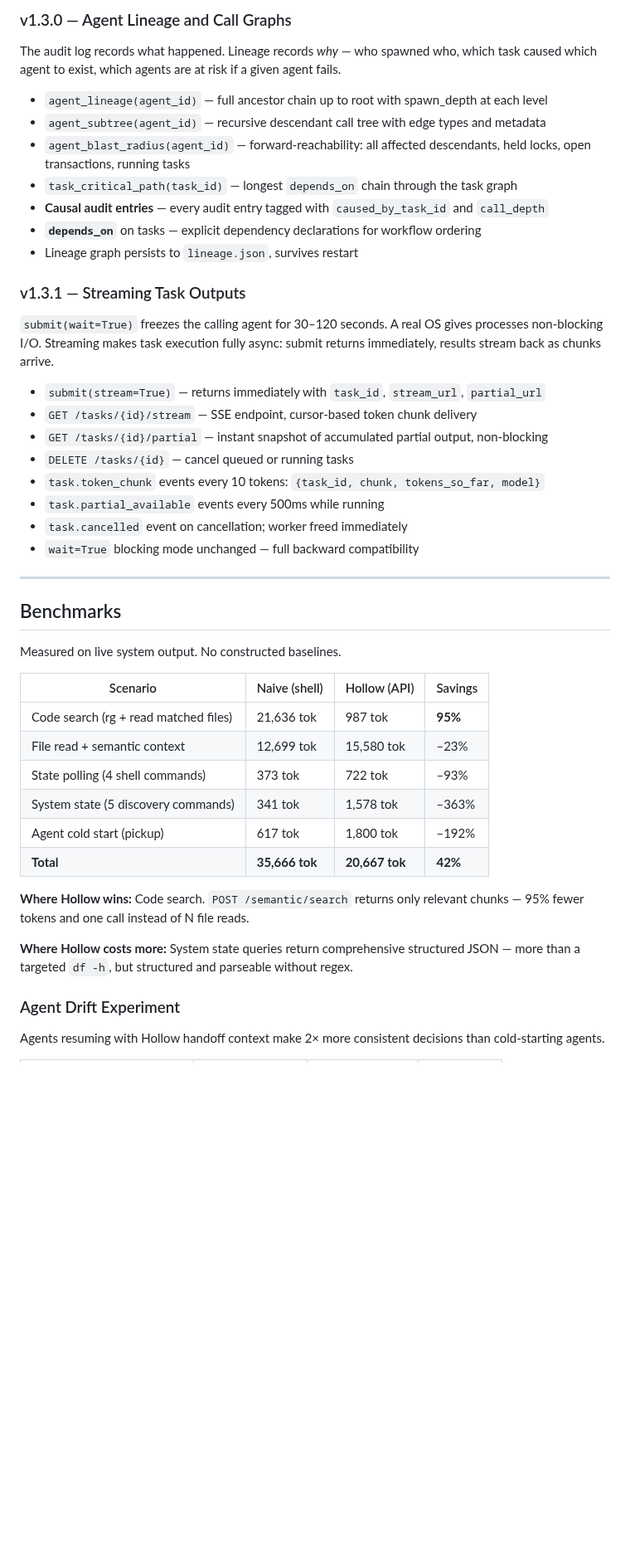
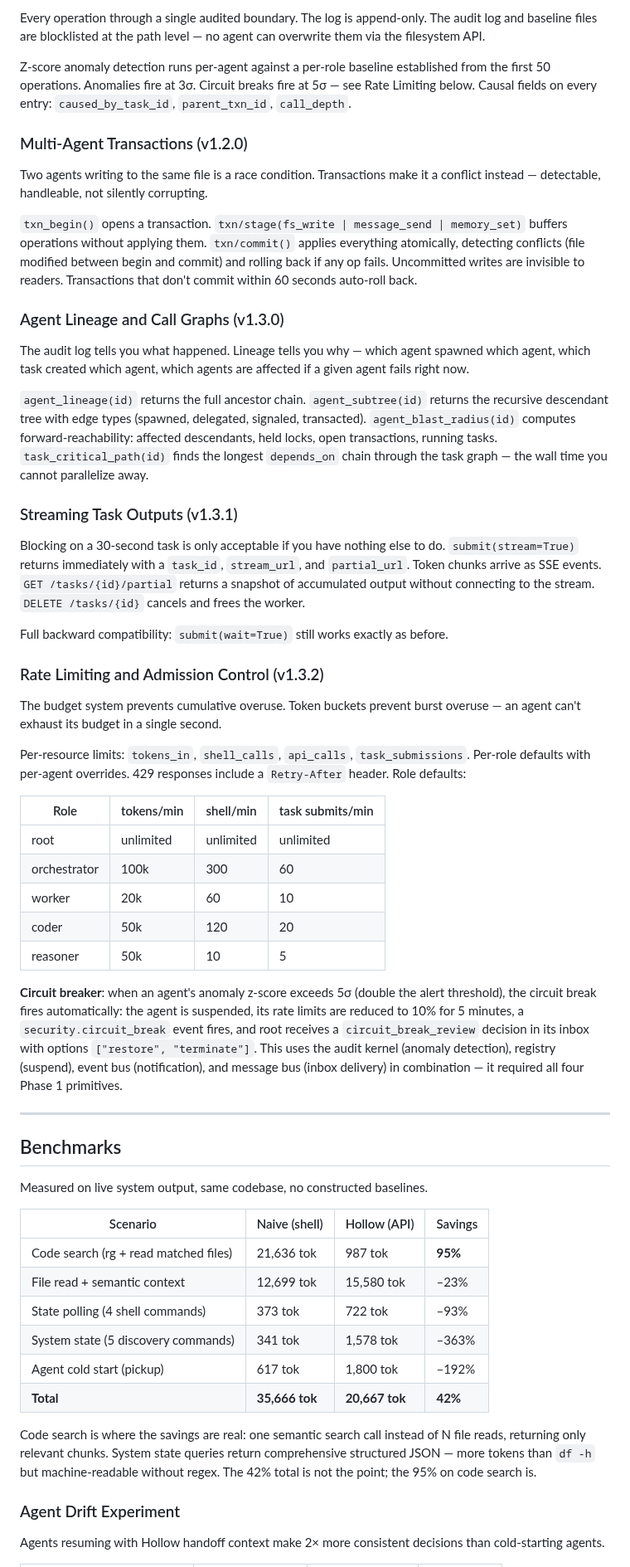
Before and after one commit to ninjahawk/hollow-agentOS, a Markdown page: README.md, the part around one of its changes. Shown at 83% size. Drawn GitHub-style; blank space fills up the shorter version.

```diff
--- a/README.md
+++ b/README.md
@@ -119,32 +65,47 @@ File writes, message sends, and memory allocs can be staged atomically. Either e
 
-### v1.3.0 — Agent Lineage and Call Graphs
-The audit log records what happened. Lineage records *why* — who spawned who, which task caused which agent to exist, which agents are at risk if a given agent fails.
+Every operation through a single audited boundary. The log is append-only. The audit log and baseline files are blocklisted at the path level — no agent can overwrite them via the filesystem API.
 
-- `agent_lineage(agent_id)` — full ancestor chain up to root with spawn_depth at each level
-- `agent_subtree(agent_id)` — recursive descendant call tree with edge types and metadata
-- `agent_blast_radius(agent_id)` — forward-reachability: all affected descendants, held locks, open transactions, running tasks
-- `task_critical_path(task_id)` — longest `depends_on` chain through the task graph
-- **Causal audit entries** — every audit entry tagged with `caused_by_task_id` and `call_depth`
-- **`depends_on`** on tasks — explicit dependency declarations for workflow ordering
-- Lineage graph persists to `lineage.json`, survives restart
+Z-score anomaly detection runs per-agent against a per-role baseline established from the first 50 operations. Anomalies fire at 3σ. Circuit breaks fire at 5σ — see Rate Limiting below. Causal fields on every entry: `caused_by_task_id`, `parent_txn_id`, `call_depth`.
 
-### v1.3.1 — Streaming Task Outputs
-`submit(wait=True)` freezes the calling agent for 30–120 seconds. A real OS gives processes non-blocking I/O. Streaming makes task execution fully async: submit returns immediately, results stream back as chunks arrive.
+### Multi-Agent Transactions (v1.2.0)
 
-- `submit(stream=True)` — returns immediately with `task_id`, `stream_url`, `partial_url`
-- `GET /tasks/{id}/stream` — SSE endpoint, cursor-based token chunk delivery
-- `GET /tasks/{id}/partial` — instant snapshot of accumulated partial output, non-blocking
-- `DELETE /tasks/{id}` — cancel queued or running tasks
-- `task.token_chunk` events every 10 tokens: `{task_id, chunk, tokens_so_far, model}`
-- `task.partial_available` events every 500ms while running
-- `task.cancelled` event on cancellation; worker freed immediately
-- `wait=True` blocking mode unchanged — full backward compatibility
+Two agents writing to the same file is a race condition. Transactions make it a conflict instead — detectable, handleable, not silently corrupting.
+
+`txn_begin()` opens a transaction. `txn/stage(fs_write | message_send | memory_set)` buffers operations without applying them. `txn/commit()` applies everything atomically, detecting conflicts (file modified between begin and commit) and rolling back if any op fails. Uncommitted writes are invisible to readers. Transactions that don't commit within 60 seconds auto-roll back.
+
+### Agent Lineage and Call Graphs (v1.3.0)
+
+The audit log tells you what happened. Lineage tells you why — which agent spawned which agent, which task created which agent, which agents are affected if a given agent fails right now.
+
+`agent_lineage(id)` returns the full ancestor chain. `agent_subtree(id)` returns the recursive descendant tree with edge types (spawned, delegated, signaled, transacted). `agent_blast_radius(id)` computes forward-reachability: affected descendants, held locks, open transactions, running tasks. `task_critical_path(id)` finds the longest `depends_on` chain through the task graph — the wall time you cannot parallelize away.
+
+### Streaming Task Outputs (v1.3.1)
+
+Blocking on a 30-second task is only acceptable if you have nothing else to do. `submit(stream=True)` returns immediately with a `task_id`, `stream_url`, and `partial_url`. Token chunks arrive as SSE events. `GET /tasks/{id}/partial` returns a snapshot of accumulated output without connecting to the stream. `DELETE /tasks/{id}` cancels and frees the worker.
+
+Full backward compatibility: `submit(wait=True)` still works exactly as before.
+
+### Rate Limiting and Admission Control (v1.3.2)
+
+The budget system prevents cumulative overuse. Token buckets prevent burst overuse — an agent can't exhaust its budget in a single second.
+
+Per-resource limits: `tokens_in`, `shell_calls`, `api_calls`, `task_submissions`. Per-role defaults with per-agent overrides. 429 responses include a `Retry-After` header. Role defaults:
+
+| Role | tokens/min | shell/min | task submits/min |
+|---|---|---|---|
+| root | unlimited | unlimited | unlimited |
+| orchestrator | 100k | 300 | 60 |
+| worker | 20k | 60 | 10 |
+| coder | 50k | 120 | 20 |
+| reasoner | 50k | 10 | 5 |
+
+**Circuit breaker**: when an agent's anomaly z-score exceeds 5σ (double the alert threshold), the circuit break fires automatically: the agent is suspended, its rate limits are reduced to 10% for 5 minutes, a `security.circuit_break` event fires, and root receives a `circuit_break_review` decision in its inbox with options `["restore", "terminate"]`. This uses the audit kernel (anomaly detection), registry (suspend), event bus (notification), and message bus (inbox delivery) in combination — it required all four Phase 1 primitives.
 
 ---
 
 ## Benchmarks
 
-Measured on live system output. No constructed baselines.
+Measured on live system output, same codebase, no constructed baselines.
 
 | Scenario | Naive (shell) | Hollow (API) | Savings |
 |---|---|---|---|
@@ -155,9 +116,7 @@ Measured on live system output. No constructed baselines.
 | Agent cold start (pickup) | 617 tok | 1,800 tok | –192% |
 | **Total** | **35,666 tok** | **20,667 tok** | **42%** |
 
-**Where Hollow wins:** Code search. `POST /semantic/search` returns only relevant chunks — 95% fewer tokens and one call instead of N file reads.
-
-**Where Hollow costs more:** System state queries return comprehensive structured JSON — more than a targeted `df -h`, but structured and parseable without regex.
+Code search is where the savings are real: one semantic search call instead of N file reads, returning only relevant chunks. System state queries return comprehensive structured JSON — more tokens than `df -h` but machine-readable without regex. The 42% total is not the point; the 95% on code search is.
 
 ### Agent Drift Experiment
 
```
Also changed, not shown: other parts of README.md (+100 -174 lines).
